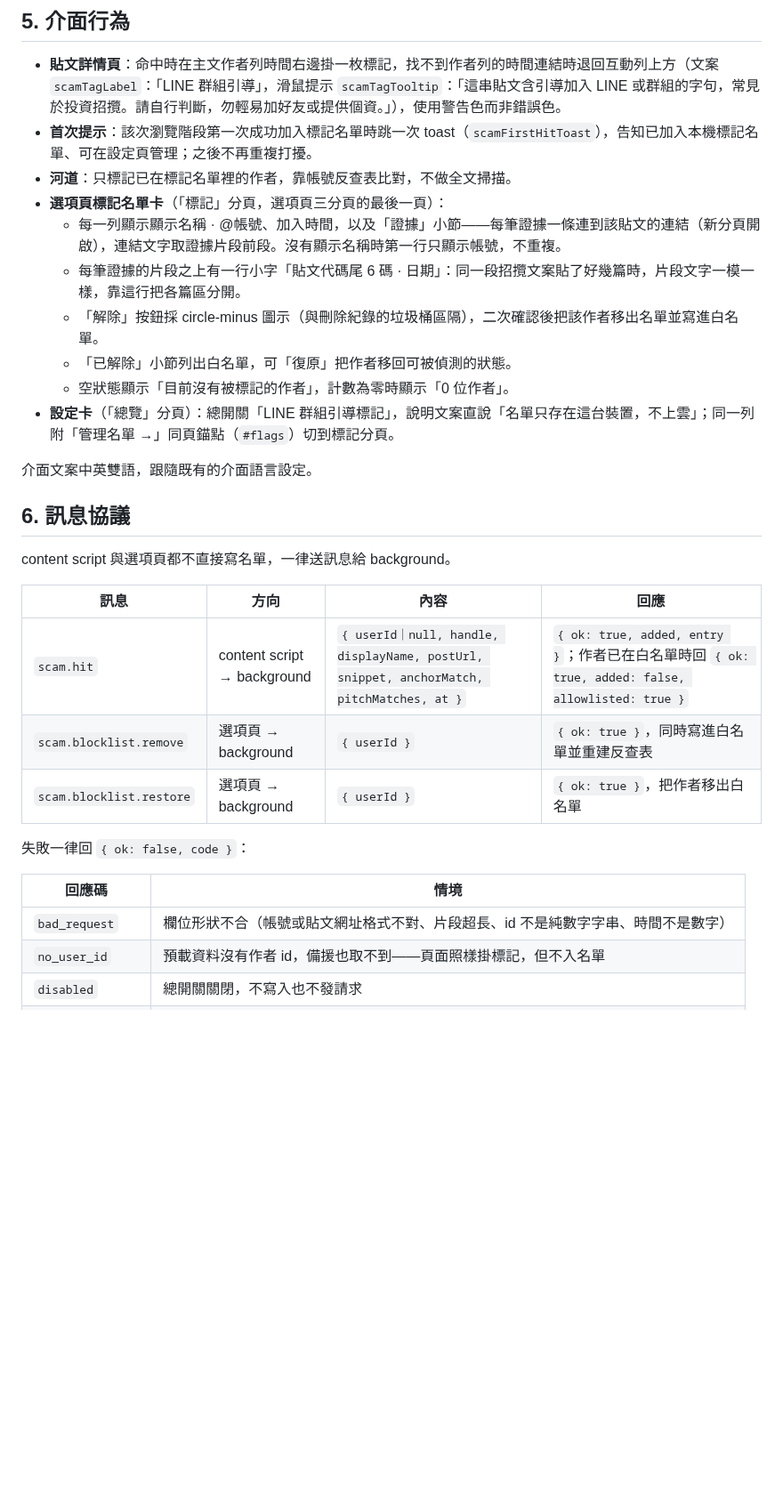
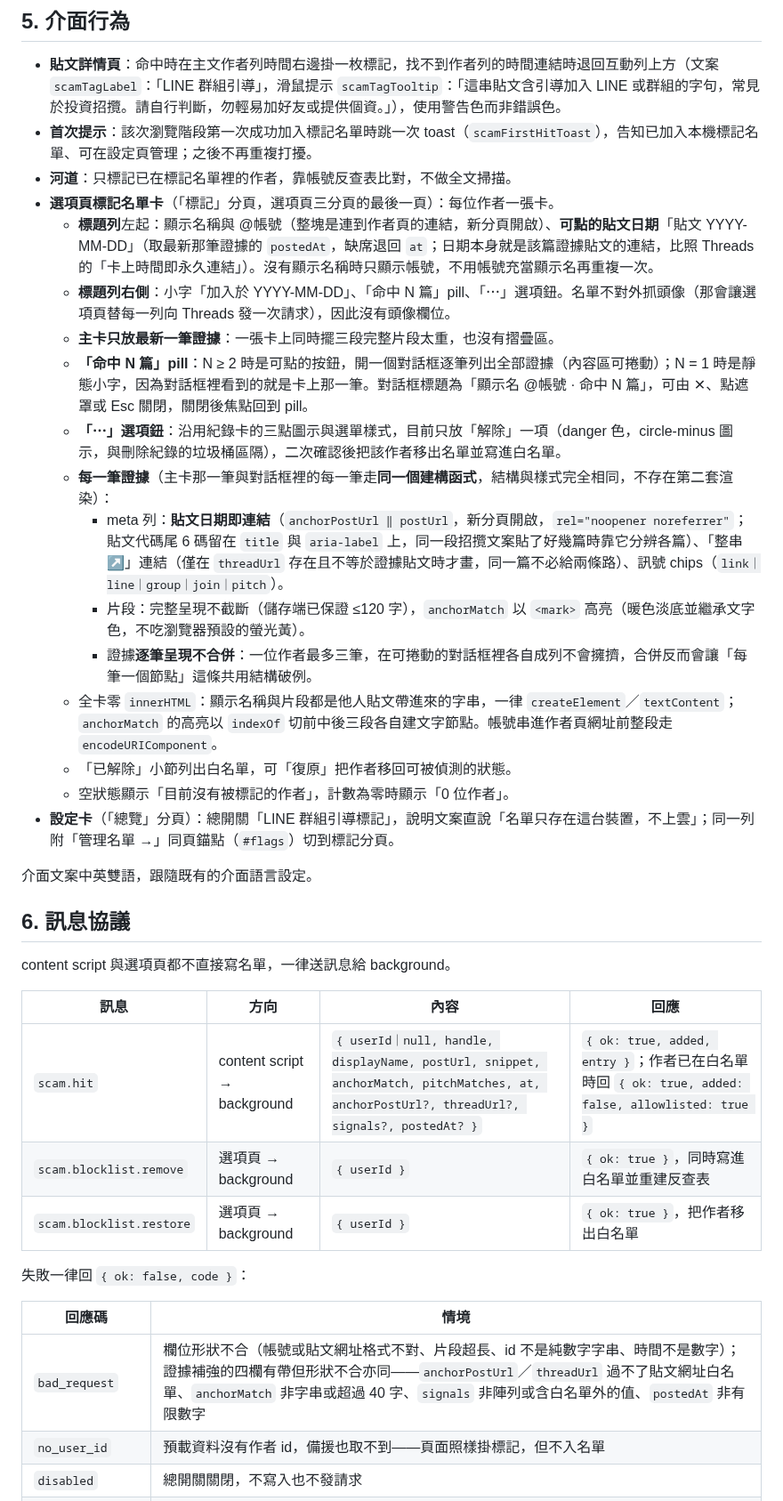
Before and after one commit to hunandy14/threads-clean-link, a Markdown page: docs/scam-guard.md, the part around one of its changes. Shown at 89% size. Rendered like a GitHub page; blank space fills up the shorter version.

```diff
--- a/docs/scam-guard.md
+++ b/docs/scam-guard.md
@@ -159,10 +172,17 @@ DOM 取值只認**使用者看得到的貼文容器**：由河道以 SPA 進入
 - **貼文詳情頁**：命中時在主文作者列時間右邊掛一枚標記，找不到作者列的時間連結時退回互動列上方（文案 `scamTagLabel`：「LINE 群組引導」，滑鼠提示 `scamTagTooltip`：「這串貼文含引導加入 LINE 或群組的字句，常見於投資招攬。請自行判斷，勿輕易加好友或提供個資。」），使用警告色而非錯誤色。
 - **首次提示**：該次瀏覽階段第一次成功加入標記名單時跳一次 toast（`scamFirstHitToast`），告知已加入本機標記名單、可在設定頁管理；之後不再重複打擾。
 - **河道**：只標記已在標記名單裡的作者，靠帳號反查表比對，不做全文掃描。
-- **選項頁標記名單卡**（「標記」分頁，選項頁三分頁的最後一頁）：
-  - 每一列顯示顯示名稱 · @帳號、加入時間，以及「證據」小節——每筆證據一條連到該貼文的連結（新分頁開啟），連結文字取證據片段前段。沒有顯示名稱時第一行只顯示帳號，不重複。
-  - 每筆證據的片段之上有一行小字「貼文代碼尾 6 碼 · 日期」：同一段招攬文案貼了好幾篇時，片段文字一模一樣，靠這行把各篇區分開。
-  - 「解除」按鈕採 circle-minus 圖示（與刪除紀錄的垃圾桶區隔），二次確認後把該作者移出名單並寫進白名單。
+- **選項頁標記名單卡**（「標記」分頁，選項頁三分頁的最後一頁）：每位作者一張卡。
+  - **標題列**左起：顯示名稱與 @帳號（整塊是連到作者頁的連結，新分頁開啟）、**可點的貼文日期**「貼文 YYYY-MM-DD」（取最新那筆證據的 `postedAt`，缺席退回 `at`；日期本身就是該篇證據貼文的連結，比照 Threads 的「卡上時間即永久連結」）。沒有顯示名稱時只顯示帳號，不用帳號充當顯示名再重複一次。
+  - **標題列右側**：小字「加入於 YYYY-MM-DD」、「命中 N 篇」pill、「⋯」選項鈕。名單不對外抓頭像（那會讓選項頁替每一列向 Threads 發一次請求），因此沒有頭像欄位。
+  - **主卡只放最新一筆證據**：一張卡上同時擺三段完整片段太重，也沒有摺疊區。
+  - **「命中 N 篇」pill**：N ≥ 2 時是可點的按鈕，開一個對話框逐筆列出全部證據（內容區可捲動）；N = 1 時是靜態小字，因為對話框裡看到的就是卡上那一筆。對話框標題為「顯示名 @帳號 · 命中 N 篇」，可由 ✕、點遮罩或 Esc 關閉，關閉後焦點回到 pill。
+  - **「⋯」選項鈕**：沿用紀錄卡的三點圖示與選單樣式，目前只放「解除」一項（danger 色，circle-minus 圖示，與刪除紀錄的垃圾桶區隔），二次確認後把該作者移出名單並寫進白名單。
+  - **每一筆證據**（主卡那一筆與對話框裡的每一筆走**同一個建構函式**，結構與樣式完全相同，不存在第二套渲染）：
+    - meta 列：**貼文日期即連結**（`anchorPostUrl ‖ postUrl`，新分頁開啟，`rel="noopener noreferrer"`；貼文代碼尾 6 碼留在 `title` 與 `aria-label` 上，同一段招攬文案貼了好幾篇時靠它分辨各篇）、「整串 ↗」連結（僅在 `threadUrl` 存在且不等於證據貼文時才畫，同一篇不必給兩條路）、訊號 chips（`link｜line｜group｜join｜pitch`）。
+    - 片段：完整呈現不截斷（儲存端已保證 ≤120 字），`anchorMatch` 以 `<mark>` 高亮（暖色淡底並繼承文字色，不吃瀏覽器預設的螢光黃）。
+    - 證據**逐筆呈現不合併**：一位作者最多三筆，在可捲動的對話框裡各自成列不會擁擠，合併反而會讓「每筆一個節點」這條共用結構破例。
+  - 全卡零 `innerHTML`：顯示名稱與片段都是他人貼文帶進來的字串，一律 `createElement`／`textContent`；`anchorMatch` 的高亮以 `indexOf` 切前中後三段各自建文字節點。帳號串進作者頁網址前整段走 `encodeURIComponent`。
   - 「已解除」小節列出白名單，可「復原」把作者移回可被偵測的狀態。
   - 空狀態顯示「目前沒有被標記的作者」，計數為零時顯示「0 位作者」。
 - **設定卡**（「總覽」分頁）：總開關「LINE 群組引導標記」，說明文案直說「名單只存在這台裝置，不上雲」；同一列附「管理名單 →」同頁錨點（`#flags`）切到標記分頁。
@@ -175,7 +195,7 @@ content script 與選項頁都不直接寫名單，一律送訊息給 background
 
 | 訊息 | 方向 | 內容 | 回應 |
 |---|---|---|---|
-| `scam.hit` | content script → background | `{ userId｜null, handle, displayName, postUrl, snippet, anchorMatch, pitchMatches, at }` | `{ ok: true, added, entry }`；作者已在白名單時回 `{ ok: true, added: false, allowlisted: true }` |
+| `scam.hit` | content script → background | `{ userId｜null, handle, displayName, postUrl, snippet, anchorMatch, pitchMatches, at, anchorPostUrl?, threadUrl?, signals?, postedAt? }` | `{ ok: true, added, entry }`；作者已在白名單時回 `{ ok: true, added: false, allowlisted: true }` |
 | `scam.blocklist.remove` | 選項頁 → background | `{ userId }` | `{ ok: true }`，同時寫進白名單並重建反查表 |
 | `scam.blocklist.restore` | 選項頁 → background | `{ userId }` | `{ ok: true }`，把作者移出白名單 |
 
@@ -183,7 +203,7 @@ content script 與選項頁都不直接寫名單，一律送訊息給 background
 
 | 回應碼 | 情境 |
 |---|---|
-| `bad_request` | 欄位形狀不合（帳號或貼文網址格式不對、片段超長、id 不是純數字字串、時間不是數字） |
+| `bad_request` | 欄位形狀不合（帳號或貼文網址格式不對、片段超長、id 不是純數字字串、時間不是數字）；證據補強的四欄有帶但形狀不合亦同——`anchorPostUrl`／`threadUrl` 過不了貼文網址白名單、`anchorMatch` 非字串或超過 40 字、`signals` 非陣列或含白名單外的值、`postedAt` 非有限數字 |
 | `no_user_id` | 預載資料沒有作者 id，備援也取不到——頁面照樣掛標記，但不入名單 |
 | `disabled` | 總開關關閉，不寫入也不發請求 |
 | `internal_error` | 讀寫本機儲存失敗 |
```
Also changed, not shown: other parts of docs/scam-guard.md (+19 -4 lines).
